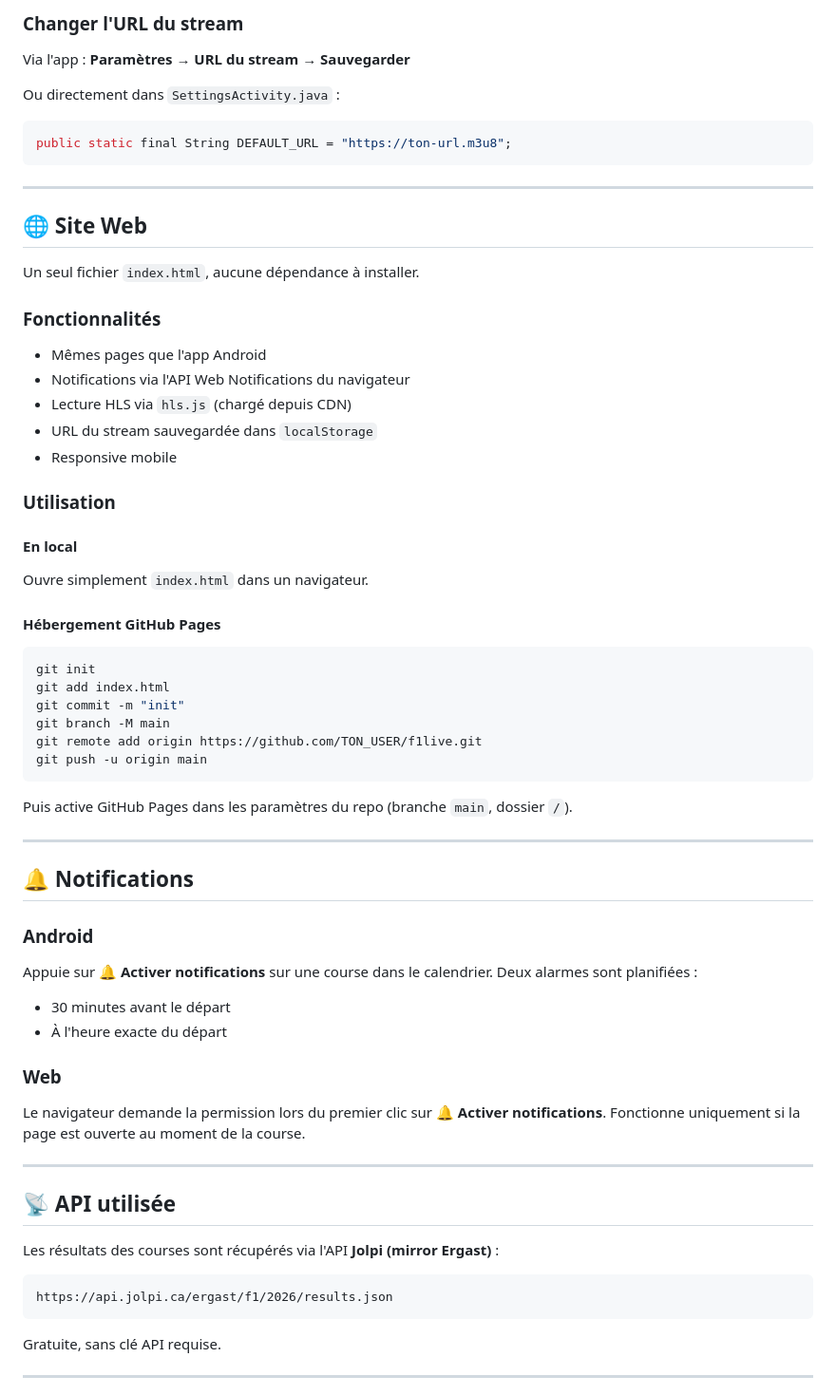
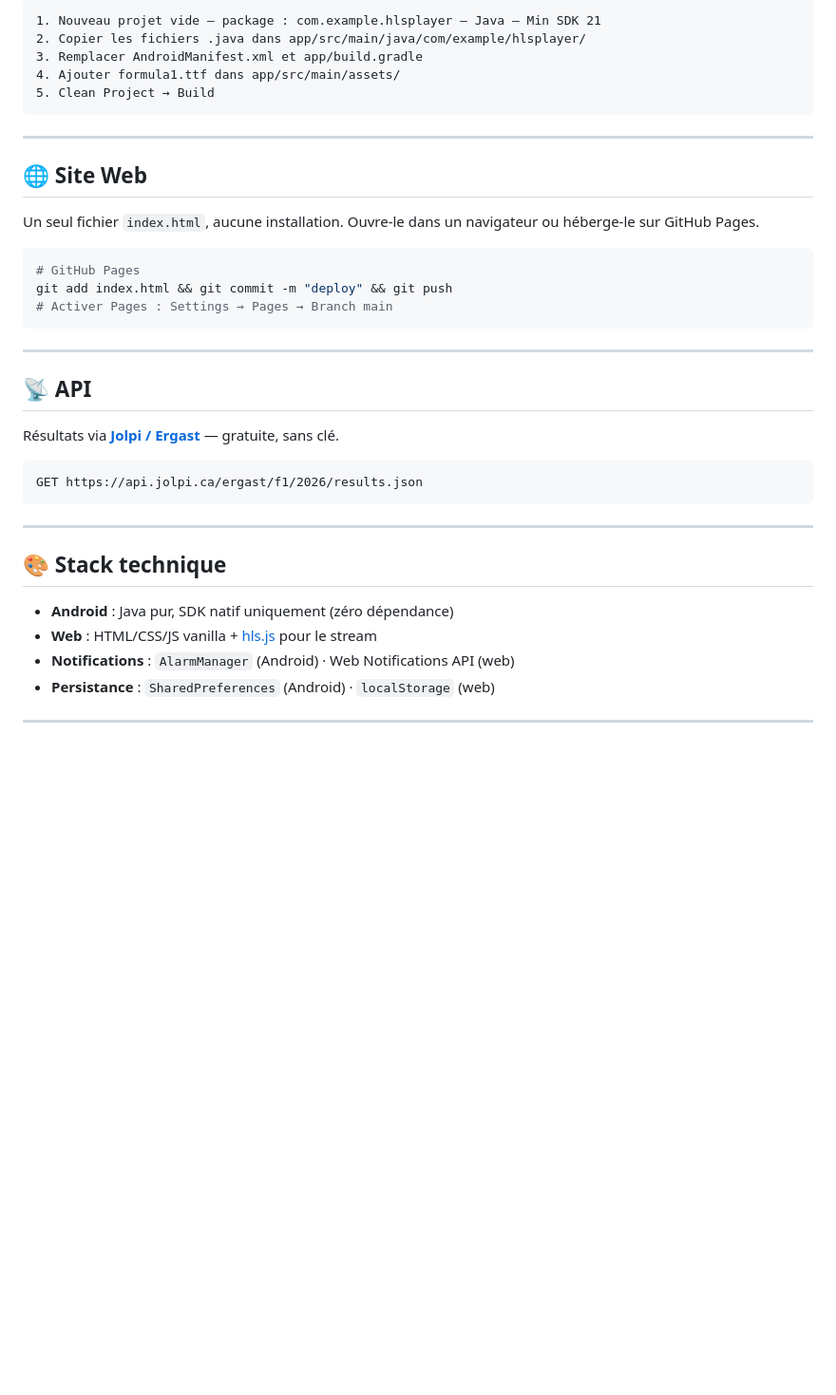
Before and after one commit to momort02/f1stream, a Markdown page: README.md, the part around one of its changes. Shown at 95% size. GitHub-like rendering; blank space fills up the shorter version.

````diff
--- a/README.md
+++ b/README.md
@@ -78,67 +72,40 @@ app/src/main/
 ```
-
-### Changer l'URL du stream
-
-Via l'app : **Paramètres → URL du stream → Sauvegarder**
-
-Ou directement dans `SettingsActivity.java` :
-```java
-public static final String DEFAULT_URL = "https://ton-url.m3u8";
+1. Nouveau projet vide — package : com.example.hlsplayer — Java — Min SDK 21
+2. Copier les fichiers .java dans app/src/main/java/com/example/hlsplayer/
+3. Remplacer AndroidManifest.xml et app/build.gradle
+4. Ajouter formula1.ttf dans app/src/main/assets/
+5. Clean Project → Build
 ```
 
 ---
 
 ## 🌐 Site Web
 
-Un seul fichier `index.html`, aucune dépendance à installer.
+Un seul fichier `index.html`, aucune installation. Ouvre-le dans un navigateur ou héberge-le sur GitHub Pages.
 
-### Fonctionnalités
-
-- Mêmes pages que l'app Android
-- Notifications via l'API Web Notifications du navigateur
-- Lecture HLS via `hls.js` (chargé depuis CDN)
-- URL du stream sauvegardée dans `localStorage`
-- Responsive mobile
-
-### Utilisation
-
-#### En local
-Ouvre simplement `index.html` dans un navigateur.
-
-#### Hébergement GitHub Pages
 ```bash
-git init
-git add index.html
-git commit -m "init"
-git branch -M main
-git remote add origin https://github.com/TON_USER/f1live.git
-git push -u origin main
+# GitHub Pages
+git add index.html && git commit -m "deploy" && git push
+# Activer Pages : Settings → Pages → Branch main
 ```
-Puis active GitHub Pages dans les paramètres du repo (branche `main`, dossier `/`).
 
 ---
 
-## 🔔 Notifications
+## 📡 API
 
-### Android
-Appuie sur **🔔 Activer notifications** sur une course dans le calendrier.
-Deux alarmes sont planifiées :
-- 30 minutes avant le départ
-- À l'heure exacte du départ
-
-### Web
-Le navigateur demande la permission lors du premier clic sur **🔔 Activer notifications**.
-Fonctionne uniquement si la page est ouverte au moment de la course.
+Résultats via **[Jolpi / Ergast](https://api.jolpi.ca)** — gratuite, sans clé.
+```
+GET https://api.jolpi.ca/ergast/f1/2026/results.json
+```
 
 ---
 
-## 📡 API utilisée
+## 🎨 Stack technique
 
-Les résultats des courses sont récupérés via l'API **Jolpi (mirror Ergast)** :
-```
-https://api.jolpi.ca/ergast/f1/2026/results.json
-```
-Gratuite, sans clé API requise.
+- **Android** : Java pur, SDK natif uniquement (zéro dépendance)
+- **Web** : HTML/CSS/JS vanilla + [hls.js](https://github.com/video-dev/hls.js) pour le stream
+- **Notifications** : `AlarmManager` (Android) · Web Notifications API (web)
+- **Persistance** : `SharedPreferences` (Android) · `localStorage` (web)
 
 ---
 
````
Also changed, not shown: other parts of README.md (+61 -91 lines).
